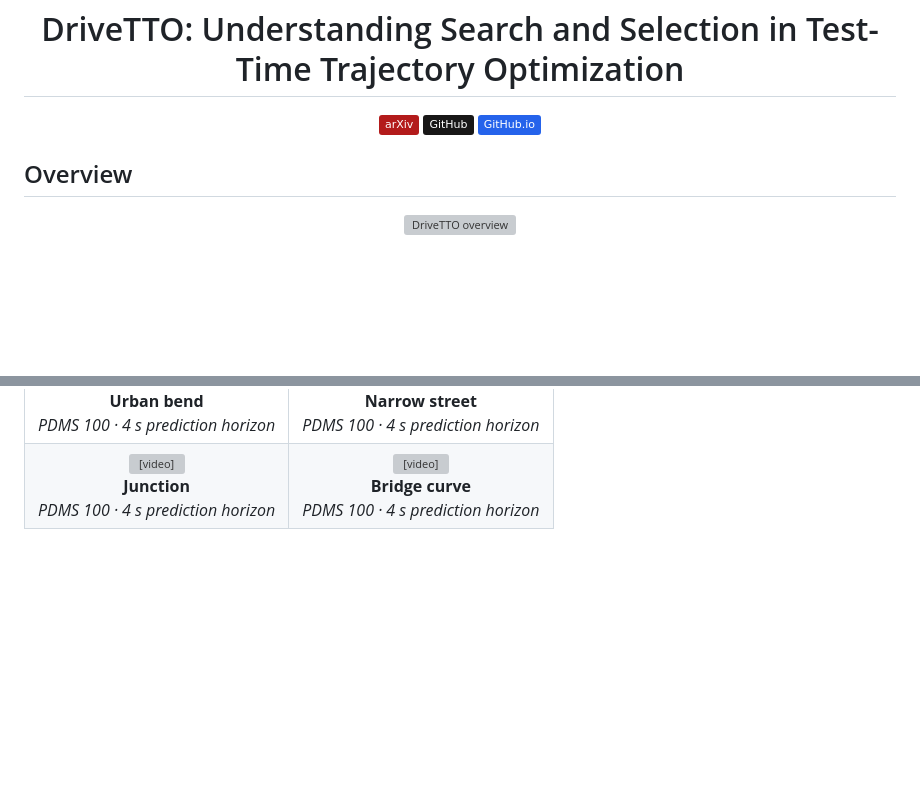
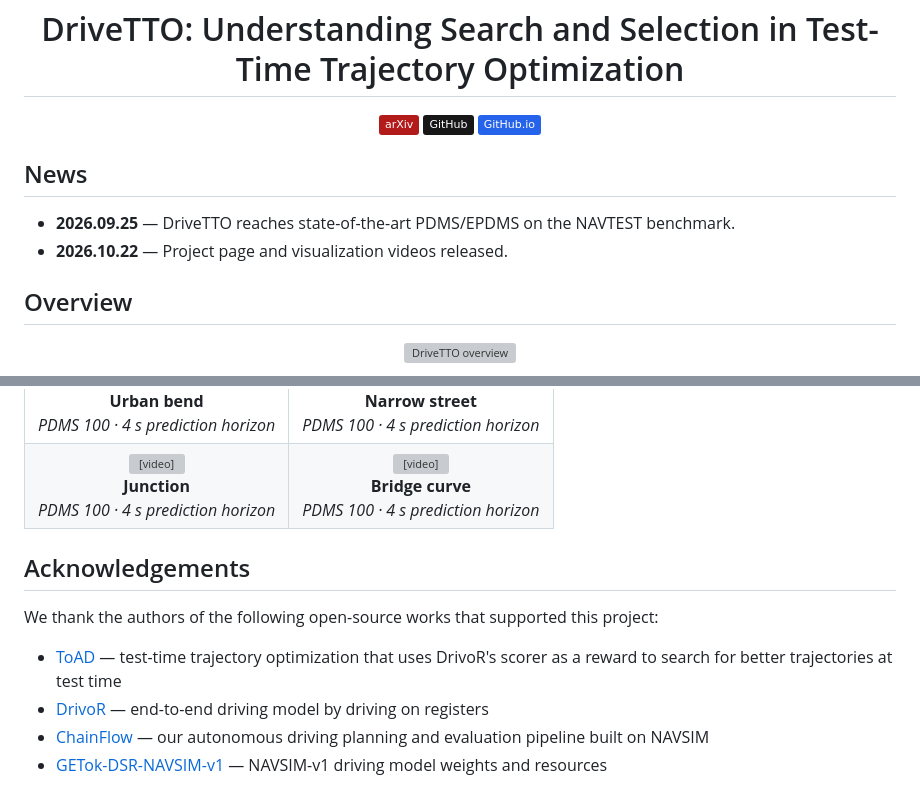
Before and after one commit to Rtwotwo/DriveTTO, a Markdown page: README.md, 2 parts joined by grey strips. GitHub-like rendering; badges without logos; blank space fills up the shorter version; grey boxes are pictures that could not be loaded.

Commit message:
Add News and Acknowledgements sections

```diff
--- a/README.md
+++ b/README.md
@@ -5,6 +5,11 @@
   <a href="https://github.com/Rtwotwo/DriveTTO"><img src="https://img.shields.io/badge/GitHub-181717?logo=github&amp;logoColor=white" alt="GitHub repository" height="24"></a>
   <a href="https://rtwotwo.github.io/DriveTTO/"><img src="https://img.shields.io/badge/GitHub.io-2563EB?logo=githubpages&amp;logoColor=white" alt="GitHub Pages project website" height="24"></a>
 </p>
+
+## News
+
+- **2026.09.25** — DriveTTO reaches state-of-the-art PDMS/EPDMS on the NAVTEST benchmark.
+- **2026.10.22** — Project page and visualization videos released.
 
 ## Overview
 
@@ -63,3 +68,13 @@ Concretely, endpoint feedback associates the predicted utility of a complete tra
 </tr>
 </tbody>
 </table>
+
+
+## Acknowledgements
+
+We thank the authors of the following open-source works that supported this project:
+
+- [ToAD](https://github.com/valeoai/TOAD) — test-time trajectory optimization that uses DrivoR's scorer as a reward to search for better trajectories at test time
+- [DrivoR](https://github.com/valeoai/DrivoR) — end-to-end driving model by driving on registers
+- [ChainFlow](https://github.com/Rtwotwo/ChainFlow) — our autonomous driving planning and evaluation pipeline built on NAVSIM
+- [GETok-DSR-NAVSIM-v1](https://huggingface.co/minfishmovemountain/GETok-DSR-NAVSIM-v1) — NAVSIM-v1 driving model weights and resources
```
